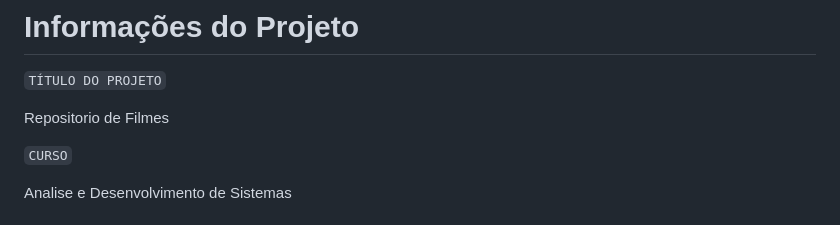
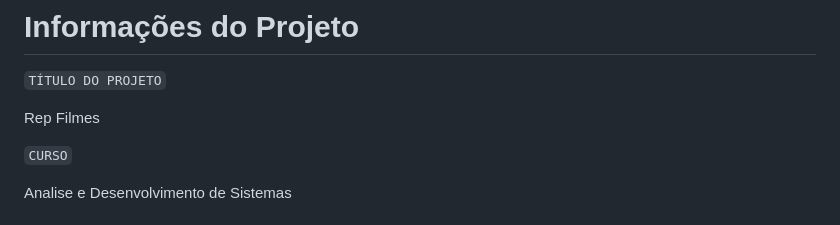
Before and after one commit to ICEI-PUCMinas-PSG-SI-TI/psg-si-2023-02-ti-web-1854101-repfilmes, a Markdown page: docs/relatorio/Relatorio Tecnico - TEMPLATE.md, the part around the change. Rendered like a GitHub page.

```diff
--- a/docs/relatorio/Relatorio Tecnico - TEMPLATE.md
+++ b/docs/relatorio/Relatorio Tecnico - TEMPLATE.md
@@ -1,7 +1,7 @@
 # Informações do Projeto
 `TÍTULO DO PROJETO`
 
- Repositorio de Filmes
+ Rep Filmes
 
 `CURSO`
 
```
